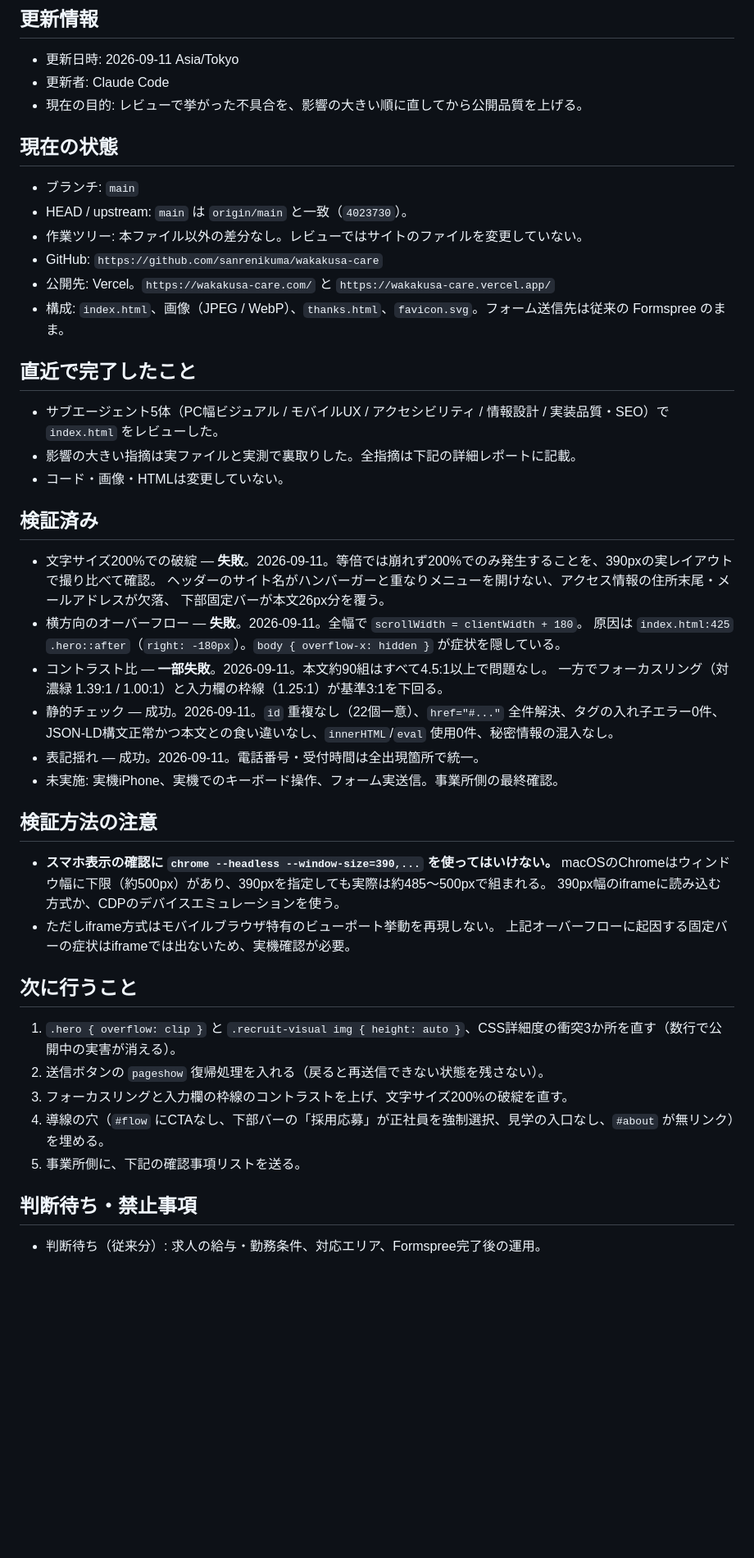
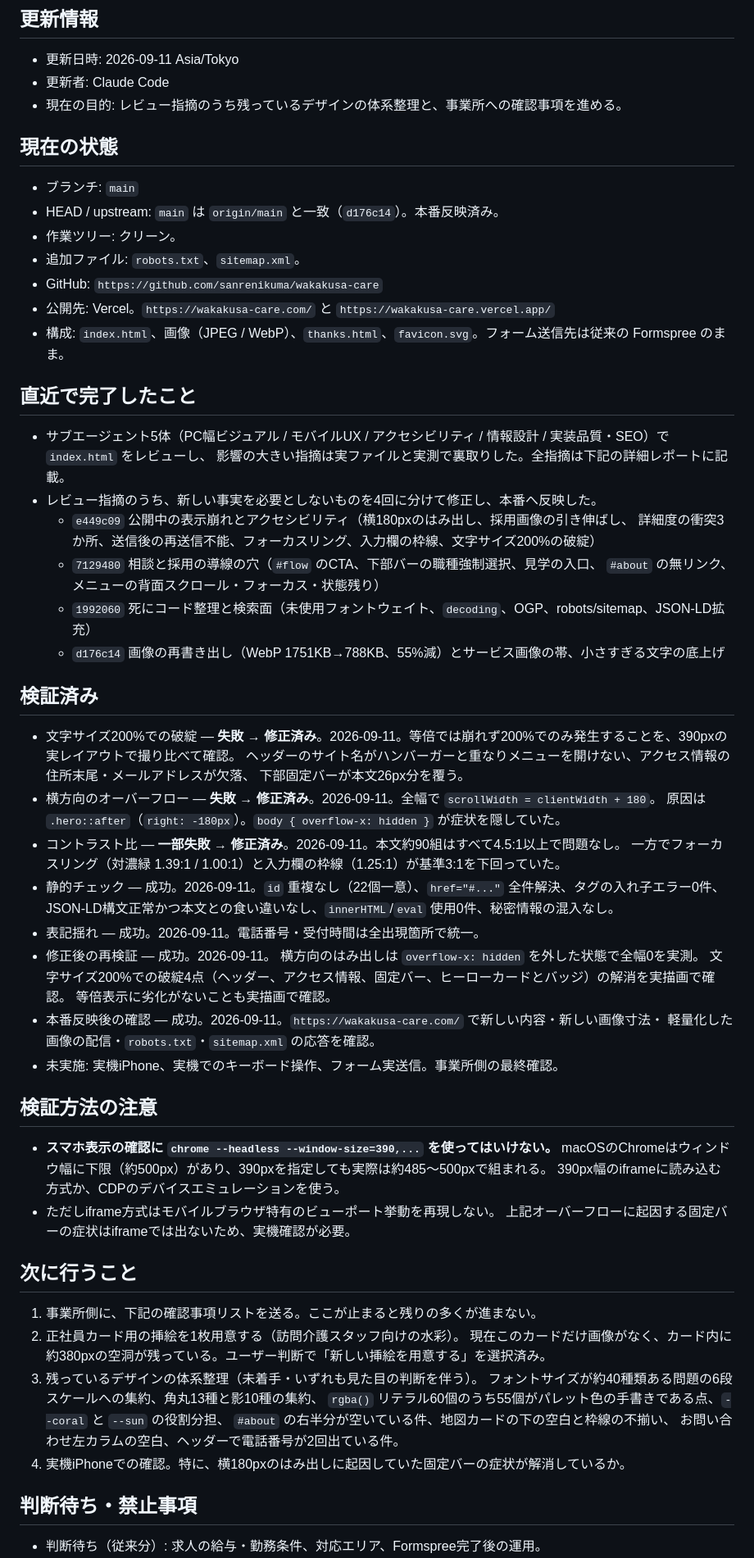
Before and after one commit to sanrenikuma/wakakusa-care, a Markdown page: HANDOFF.md, the part around one of its changes. Shown at 82% size. Drawn GitHub-style; blank space fills up the shorter version.

Commit message:
docs: レビュー全文をリポジトリに残し、HANDOFFを修正後の状態に更新する
セッション用の一時領域にしか無かったレビュー結果を docs/reviews へ移した。
検証済みの項目は、指摘時点の失敗と修正済みであることが両方読み取れるようにした。

Co-Authored-By: Claude Opus 5 <noreply@anthropic.com>

```diff
--- a/HANDOFF.md
+++ b/HANDOFF.md
@@ -4,35 +4,48 @@
 
 - 更新日時: 2026-09-11 Asia/Tokyo
 - 更新者: Claude Code
-- 現在の目的: レビューで挙がった不具合を、影響の大きい順に直してから公開品質を上げる。
+- 現在の目的: レビュー指摘のうち残っているデザインの体系整理と、事業所への確認事項を進める。
 
 ## 現在の状態
 
 - ブランチ: `main`
-- HEAD / upstream: `main` は `origin/main` と一致（`4023730`）。
-- 作業ツリー: 本ファイル以外の差分なし。レビューではサイトのファイルを変更していない。
+- HEAD / upstream: `main` は `origin/main` と一致（`d176c14`）。本番反映済み。
+- 作業ツリー: クリーン。
+- 追加ファイル: `robots.txt`、`sitemap.xml`。
 - GitHub: `https://github.com/sanrenikuma/wakakusa-care`
 - 公開先: Vercel。`https://wakakusa-care.com/` と `https://wakakusa-care.vercel.app/`
 - 構成: `index.html`、画像（JPEG / WebP）、`thanks.html`、`favicon.svg`。フォーム送信先は従来の Formspree のまま。
 
 ## 直近で完了したこと
 
-- サブエージェント5体（PC幅ビジュアル / モバイルUX / アクセシビリティ / 情報設計 / 実装品質・SEO）で `index.html` をレビューした。
-- 影響の大きい指摘は実ファイルと実測で裏取りした。全指摘は下記の詳細レポートに記載。
-- コード・画像・HTMLは変更していない。
+- サブエージェント5体（PC幅ビジュアル / モバイルUX / アクセシビリティ / 情報設計 / 実装品質・SEO）で `index.html` をレビューし、
+  影響の大きい指摘は実ファイルと実測で裏取りした。全指摘は下記の詳細レポートに記載。
+- レビュー指摘のうち、新しい事実を必要としないものを4回に分けて修正し、本番へ反映した。
+  - `e449c09` 公開中の表示崩れとアクセシビリティ（横180pxのはみ出し、採用画像の引き伸ばし、
+    詳細度の衝突3か所、送信後の再送信不能、フォーカスリング、入力欄の枠線、文字サイズ200%の破綻）
+  - `7129480` 相談と採用の導線の穴（`#flow` のCTA、下部バーの職種強制選択、見学の入口、
+    `#about` の無リンク、メニューの背面スクロール・フォーカス・状態残り）
+  - `1992060` 死にコード整理と検索面（未使用フォントウェイト、`decoding`、OGP、robots/sitemap、JSON-LD拡充）
+  - `d176c14` 画像の再書き出し（WebP 1751KB→788KB、55%減）とサービス画像の帯、小さすぎる文字の底上げ
 
 ## 検証済み
 
-- 文字サイズ200%での破綻 — **失敗**。2026-09-11。等倍では崩れず200%でのみ発生することを、390pxの実レイアウトで撮り比べて確認。
+- 文字サイズ200%での破綻 — **失敗 → 修正済み**。2026-09-11。等倍では崩れず200%でのみ発生することを、390pxの実レイアウトで撮り比べて確認。
   ヘッダーのサイト名がハンバーガーと重なりメニューを開けない、アクセス情報の住所末尾・メールアドレスが欠落、
   下部固定バーが本文26px分を覆う。
-- 横方向のオーバーフロー — **失敗**。2026-09-11。全幅で `scrollWidth = clientWidth + 180`。
-  原因は `index.html:425` `.hero::after`（`right: -180px`）。`body { overflow-x: hidden }` が症状を隠している。
-- コントラスト比 — **一部失敗**。2026-09-11。本文約90組はすべて4.5:1以上で問題なし。
-  一方でフォーカスリング（対濃緑 1.39:1 / 1.00:1）と入力欄の枠線（1.25:1）が基準3:1を下回る。
+- 横方向のオーバーフロー — **失敗 → 修正済み**。2026-09-11。全幅で `scrollWidth = clientWidth + 180`。
+  原因は `.hero::after`（`right: -180px`）。`body { overflow-x: hidden }` が症状を隠していた。
+- コントラスト比 — **一部失敗 → 修正済み**。2026-09-11。本文約90組はすべて4.5:1以上で問題なし。
+  一方でフォーカスリング（対濃緑 1.39:1 / 1.00:1）と入力欄の枠線（1.25:1）が基準3:1を下回っていた。
 - 静的チェック — 成功。2026-09-11。`id` 重複なし（22個一意）、`href="#..."` 全件解決、タグの入れ子エラー0件、
   JSON-LD構文正常かつ本文との食い違いなし、`innerHTML`/`eval` 使用0件、秘密情報の混入なし。
 - 表記揺れ — 成功。2026-09-11。電話番号・受付時間は全出現箇所で統一。
+- 修正後の再検証 — 成功。2026-09-11。
+  横方向のはみ出しは `overflow-x: hidden` を外した状態で全幅0を実測。
+  文字サイズ200%での破綻4点（ヘッダー、アクセス情報、固定バー、ヒーローカードとバッジ）の解消を実描画で確認。
+  等倍表示に劣化がないことも実描画で確認。
+- 本番反映後の確認 — 成功。2026-09-11。`https://wakakusa-care.com/` で新しい内容・新しい画像寸法・
+  軽量化した画像の配信・`robots.txt`・`sitemap.xml` の応答を確認。
 - 未実施: 実機iPhone、実機でのキーボード操作、フォーム実送信。事業所側の最終確認。
 
 ## 検証方法の注意
@@ -45,11 +58,15 @@
 
 ## 次に行うこと
 
-1. `.hero { overflow: clip }` と `.recruit-visual img { height: auto }`、CSS詳細度の衝突3か所を直す（数行で公開中の実害が消える）。
-2. 送信ボタンの `pageshow` 復帰処理を入れる（戻ると再送信できない状態を残さない）。
-3. フォーカスリングと入力欄の枠線のコントラストを上げ、文字サイズ200%の破綻を直す。
-4. 導線の穴（`#flow` にCTAなし、下部バーの「採用応募」が正社員を強制選択、見学の入口なし、`#about` が無リンク）を埋める。
-5. 事業所側に、下記の確認事項リストを送る。
+1. 事業所側に、下記の確認事項リストを送る。ここが止まると残りの多くが進まない。
+2. 正社員カード用の挿絵を1枚用意する（訪問介護スタッフ向けの水彩）。
+   現在このカードだけ画像がなく、カード内に約380pxの空洞が残っている。ユーザー判断で「新しい挿絵を用意する」を選択済み。
+3. 残っているデザインの体系整理（未着手・いずれも見た目の判断を伴う）。
+   フォントサイズが約40種類ある問題の6段スケールへの集約、角丸13種と影10種の集約、
+   `rgba()` リテラル60個のうち55個がパレット色の手書きである点、`--coral` と `--sun` の役割分担、
+   `#about` の右半分が空いている件、地図カードの下の空白と枠線の不揃い、
+   お問い合わせ左カラムの空白、ヘッダーで電話番号が2回出ている件。
+4. 実機iPhoneでの確認。特に、横180pxのはみ出しに起因していた固定バーの症状が解消しているか。
 
 ## 判断待ち・禁止事項
 
```
Also changed, not shown: other parts of HANDOFF.md (+3 -2 lines), docs/reviews/2026-09-10-site-review.md (added, +325 -0 lines).
